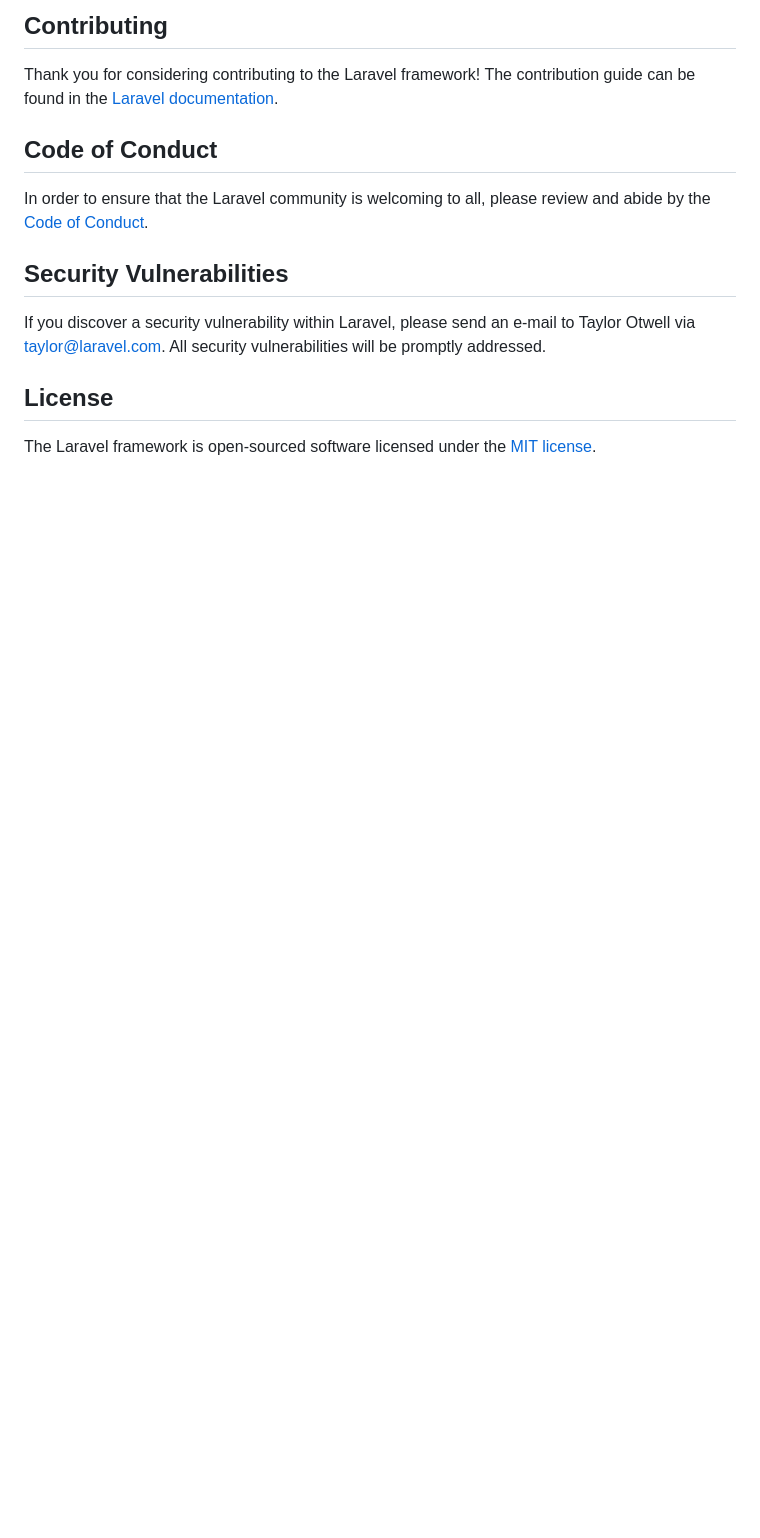
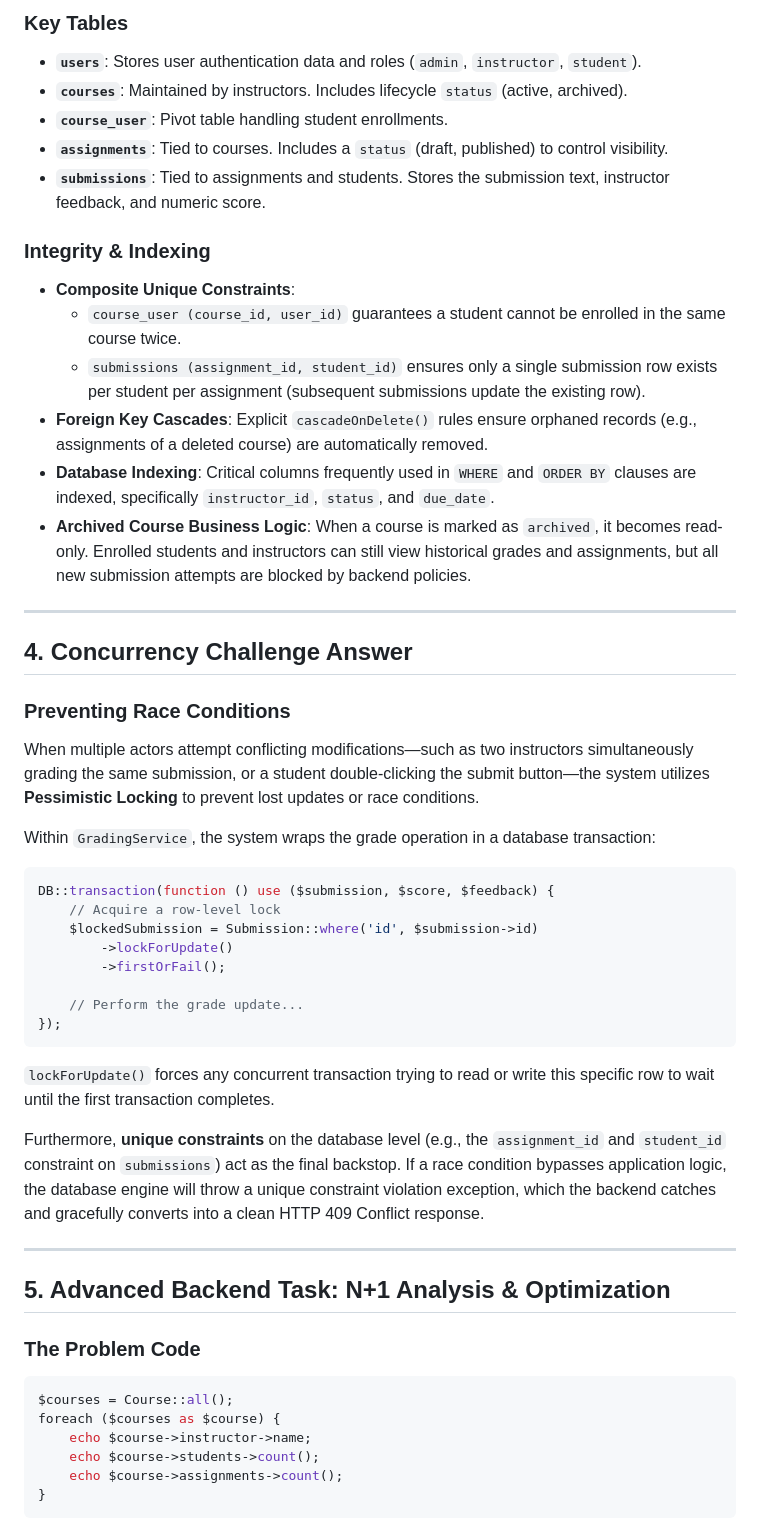
Before and after one commit to LahiruSandaruwan/course-assignment-management-system, a Markdown page: README.md, the part around one of its changes. Rendered like a GitHub page; blank space fills up the shorter version.

````diff
--- a/README.md
+++ b/README.md
@@ -44,16 +76,52 @@ We would like to extend our thanks to the following sponsors for funding Laravel
 
-## Contributing
+### Key Tables
+- **`users`**: Stores user authentication data and roles (`admin`, `instructor`, `student`).
+- **`courses`**: Maintained by instructors. Includes lifecycle `status` (active, archived).
+- **`course_user`**: Pivot table handling student enrollments.
+- **`assignments`**: Tied to courses. Includes a `status` (draft, published) to control visibility.
+- **`submissions`**: Tied to assignments and students. Stores the submission text, instructor feedback, and numeric score.
 
-Thank you for considering contributing to the Laravel framework! The contribution guide can be found in the [Laravel documentation](https://laravel.com/docs/contributions).
+### Integrity & Indexing
+- **Composite Unique Constraints**:
+  - `course_user (course_id, user_id)` guarantees a student cannot be enrolled in the same course twice.
+  - `submissions (assignment_id, student_id)` ensures only a single submission row exists per student per assignment (subsequent submissions update the existing row).
+- **Foreign Key Cascades**: Explicit `cascadeOnDelete()` rules ensure orphaned records (e.g., assignments of a deleted course) are automatically removed.
+- **Database Indexing**: Critical columns frequently used in `WHERE` and `ORDER BY` clauses are indexed, specifically `instructor_id`, `status`, and `due_date`.
+- **Archived Course Business Logic**: When a course is marked as `archived`, it becomes read-only. Enrolled students and instructors can still view historical grades and assignments, but all new submission attempts are blocked by backend policies.
 
-## Code of Conduct
+---
 
-In order to ensure that the Laravel community is welcoming to all, please review and abide by the [Code of Conduct](https://laravel.com/docs/contributions#code-of-conduct).
+## 4. Concurrency Challenge Answer
 
-## Security Vulnerabilities
+### Preventing Race Conditions
+When multiple actors attempt conflicting modifications—such as two instructors simultaneously grading the same submission, or a student double-clicking the submit button—the system utilizes **Pessimistic Locking** to prevent lost updates or race conditions.
 
-If you discover a security vulnerability within Laravel, please send an e-mail to Taylor Otwell via [taylor@laravel.com](mailto:taylor@laravel.com). All security vulnerabilities will be promptly addressed.
+Within `GradingService`, the system wraps the grade operation in a database transaction:
+```php
+DB::transaction(function () use ($submission, $score, $feedback) {
+    // Acquire a row-level lock
+    $lockedSubmission = Submission::where('id', $submission->id)
+        ->lockForUpdate()
+        ->firstOrFail();
 
-## License
+    // Perform the grade update...
+});
+```
+`lockForUpdate()` forces any concurrent transaction trying to read or write this specific row to wait until the first transaction completes.
 
-The Laravel framework is open-sourced software licensed under the [MIT license](https://opensource.org/licenses/MIT).
+Furthermore, **unique constraints** on the database level (e.g., the `assignment_id` and `student_id` constraint on `submissions`) act as the final backstop. If a race condition bypasses application logic, the database engine will throw a unique constraint violation exception, which the backend catches and gracefully converts into a clean HTTP 409 Conflict response.
+
+---
+
+## 5. Advanced Backend Task: N+1 Analysis & Optimization
+
+### The Problem Code
+```php
+$courses = Course::all();
+foreach ($courses as $course) {
+    echo $course->instructor->name;
+    echo $course->students->count();
+    echo $course->assignments->count();
+}
+```
+
````
Also changed, not shown: other parts of README.md (+112 -31 lines).
